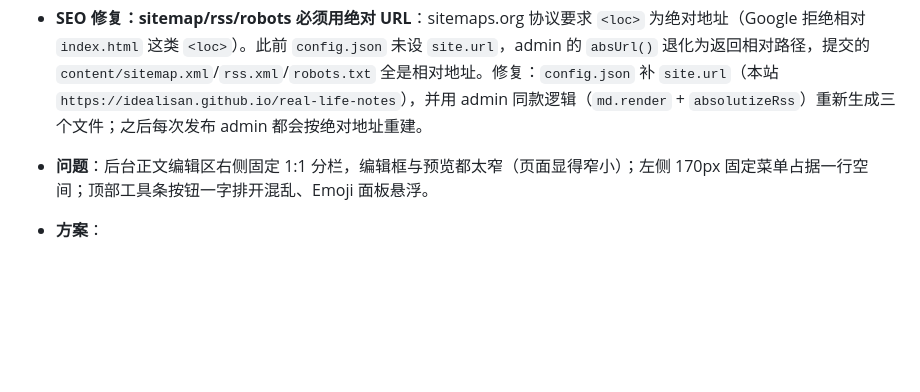
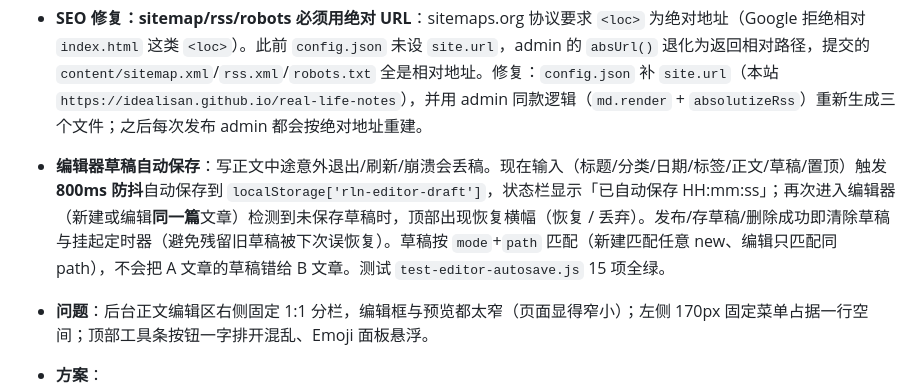
Before and after one commit to idealisan/real-life-notes, a Markdown page: docs/requirements.md, the part around the change. Drawn GitHub-style; blank space fills up the shorter version.

Commit message:
docs: 记录编辑器草稿自动保存功能

```diff
--- a/docs/requirements.md
+++ b/docs/requirements.md
@@ -192,6 +192,8 @@
   - **登录页主题切换**：登录页也加载 theme.js 但缺按钮，补 `<button id="themeToggle" class="theme-toggle">`（base.css 圆形样式），`.admin-page > .theme-toggle` 定位为右上角固定悬浮（避让安全区）；后台 index 顶栏内那个不受影响（非 body 直接子级）。
   - **代码块 word-break 复位**：见上文"小屏视口自适应"一节。
 - **SEO 修复：sitemap/rss/robots 必须用绝对 URL**：sitemaps.org 协议要求 `<loc>` 为绝对地址（Google 拒绝相对 `index.html` 这类 `<loc>`）。此前 `config.json` 未设 `site.url`，admin 的 `absUrl()` 退化为返回相对路径，提交的 `content/sitemap.xml`/`rss.xml`/`robots.txt` 全是相对地址。修复：`config.json` 补 `site.url`（本站 `https://idealisan.github.io/real-life-notes`），并用 admin 同款逻辑（`md.render` + `absolutizeRss`）重新生成三个文件；之后每次发布 admin 都会按绝对地址重建。
+- **编辑器草稿自动保存**：写正文中途意外退出/刷新/崩溃会丢稿。现在输入（标题/分类/日期/标签/正文/草稿/置顶）触发 **800ms 防抖**自动保存到 `localStorage['rln-editor-draft']`，状态栏显示「已自动保存 HH:mm:ss」；再次进入编辑器（新建或编辑**同一篇**文章）检测到未保存草稿时，顶部出现恢复横幅（恢复 / 丢弃）。发布/存草稿/删除成功即清除草稿与挂起定时器（避免残留旧草稿被下次误恢复）。草稿按 `mode`+`path` 匹配（新建匹配任意 new、编辑只匹配同 path），不会把 A 文章的草稿错给 B 文章。测试 `test-editor-autosave.js` 15 项全绿。
+
 
 
 - **问题**：后台正文编辑区右侧固定 1:1 分栏，编辑框与预览都太窄（页面显得窄小）；左侧 170px 固定菜单占据一行空间；顶部工具条按钮一字排开混乱、Emoji 面板悬浮。
```
